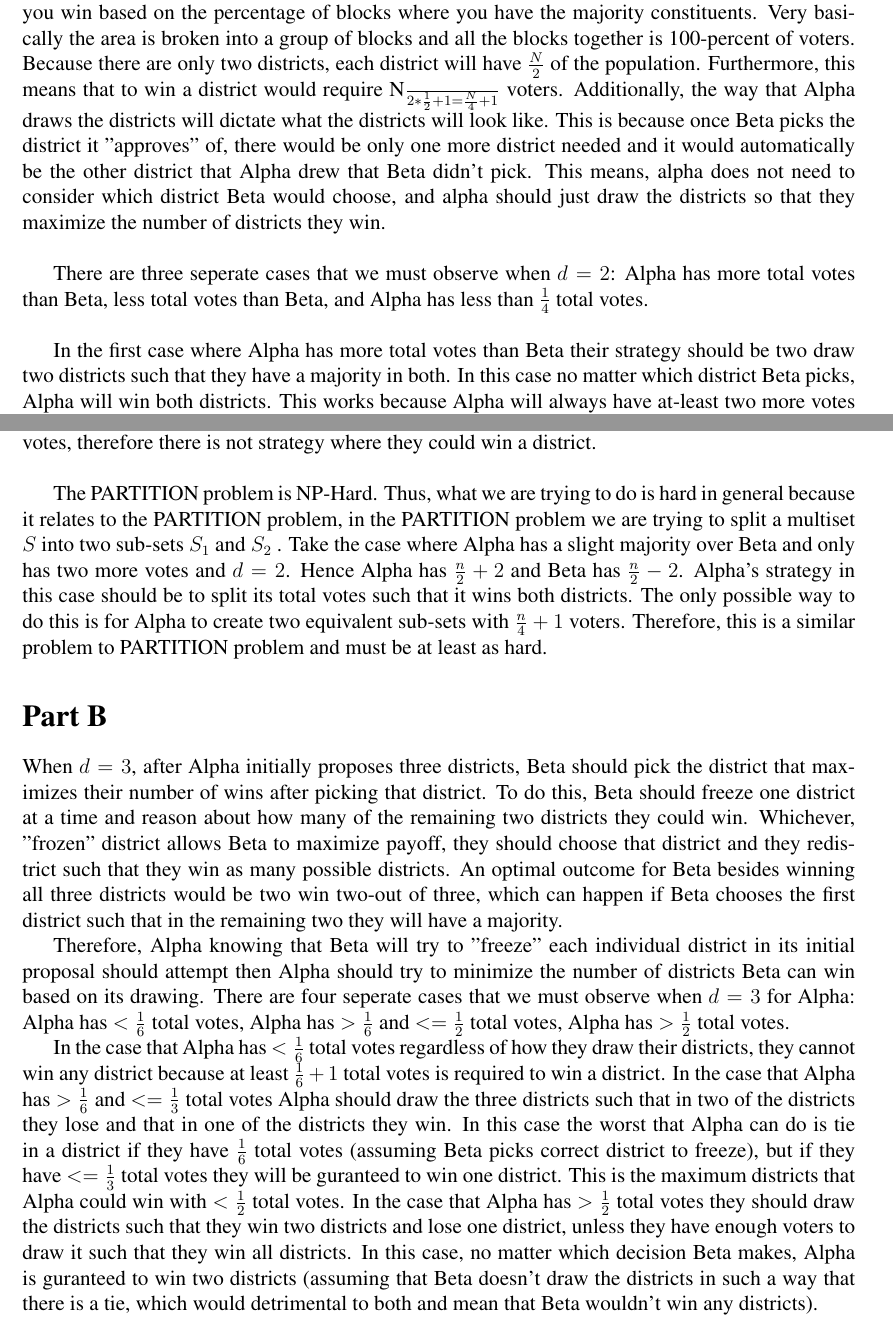
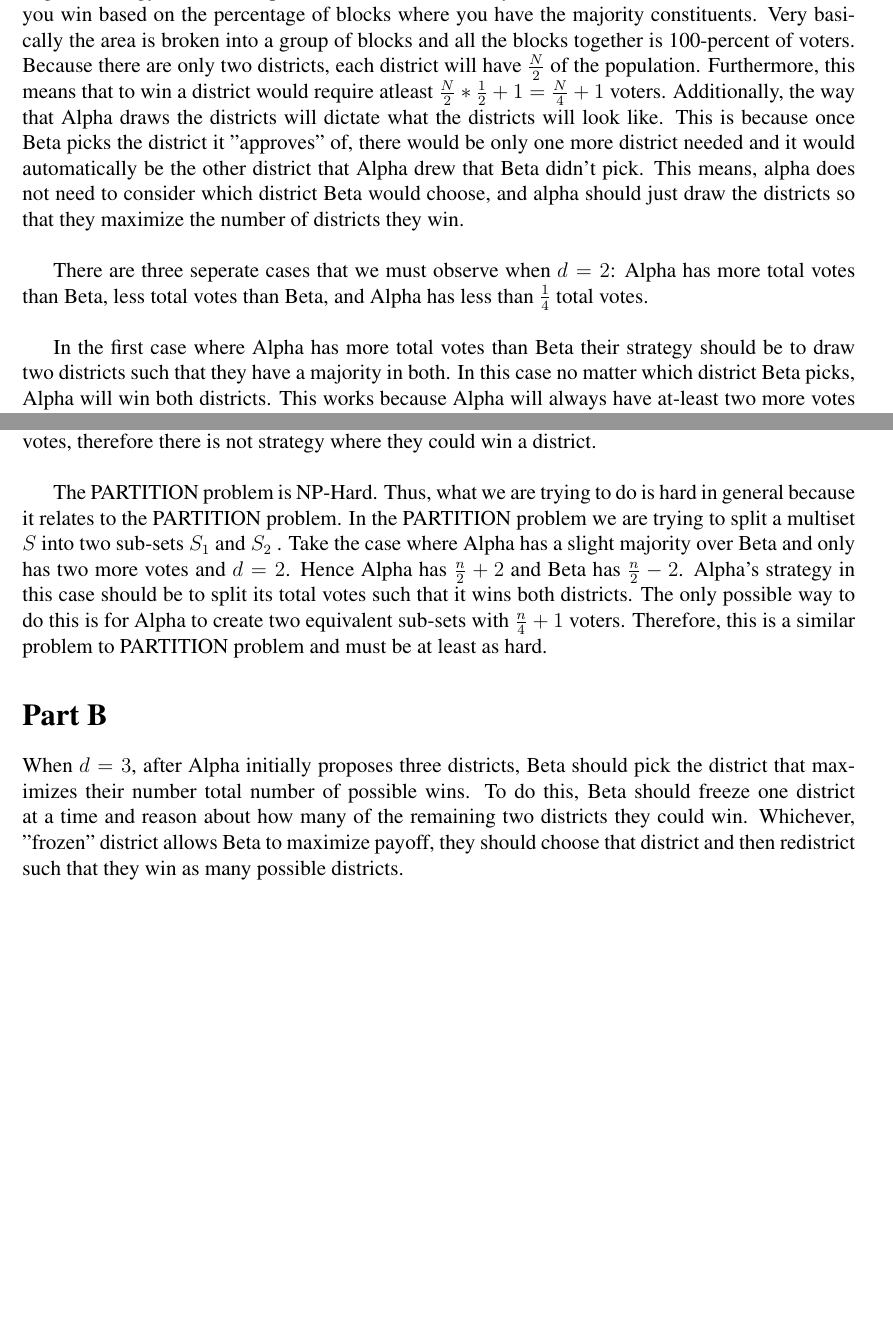
Before and after one commit to EmmandraW/Cos445, a LaTeX document (SD2/SD2.tex): two parts of pages 1 and 2 of 2, joined at a grey line, cut so that both start at the same text, the shorter picture padded with empty space. Compiled offline with pdfLaTeX.

Commit message:
no cases for part b

```diff
--- a/SD2/SD2.tex
+++ b/SD2/SD2.tex
@@ -29,13 +29,13 @@ You are allowed to work with other students, visit office hours, consult externa
 
 \section*{Part A}
 
-A good strategy would be to partition the blocks so that you can maximize the number of districts you win based on the percentage of blocks where you have the majority constituents. Very basically the area is broken into a group of blocks and all the blocks together is 100-percent of voters. Because there are only two districts, each district will have $\frac{N}{2}$ of the population.  Furthermore, this means that to win a district would require $ $\frac{N}{2} * \frac{1}{2} + 1 = \frac{N}{4}+1$ voters.  Additionally, the way that Alpha draws the districts will dictate what the districts will look like.  This is because once Beta picks the district it "approves" of, there would be only one more district needed and it would automatically be the other district that Alpha drew that Beta didn't pick. This means, alpha does not need to consider which district Beta would choose, and alpha should just draw the districts so that they maximize the number of districts they win.
+A good strategy would be to partition the blocks so that you can maximize the number of districts you win based on the percentage of blocks where you have the majority constituents. Very basically the area is broken into a group of blocks and all the blocks together is 100-percent of voters. Because there are only two districts, each district will have $\frac{N}{2}$ of the population.  Furthermore, this means that to win a district would require atleast $\frac{N}{2} * \frac{1}{2} + 1 = \frac{N}{4}+1$ voters.  Additionally, the way that Alpha draws the districts will dictate what the districts will look like.  This is because once Beta picks the district it "approves" of, there would be only one more district needed and it would automatically be the other district that Alpha drew that Beta didn't pick. This means, alpha does not need to consider which district Beta would choose, and alpha should just draw the districts so that they maximize the number of districts they win.
 \newline
 
 There are three seperate cases that we must observe when $d = 2$:  Alpha has more total votes than Beta, less total votes than Beta, and Alpha has less than $\frac{1}{4}$ total votes.
 \newline
 
-In the first case where Alpha has more total votes than Beta their strategy should be two draw two districts such that they have a majority in both.  In this case no matter which district Beta picks, Alpha will win both districts.  This works because Alpha will always have at-least two more votes than Beta and can distribute the votes such that it has a majority in both districts.  To be explicit if Alpha has a two vote majority they have $\frac{n}{2} + 2$ votes, which can be split into two groups of $\frac{n}{4} + 1$ voters.  Doing this would give them a majority in both districts.
+In the first case where Alpha has more total votes than Beta their strategy should be to draw two districts such that they have a majority in both.  In this case no matter which district Beta picks, Alpha will win both districts.  This works because Alpha will always have at-least two more votes than Beta and can distribute the votes such that it has a majority in both districts.  To be explicit if Alpha has a two vote majority they have $\frac{n}{2} + 2$ votes, which can be split into two groups of $\frac{n}{4} + 1$ voters.  Doing this would give them a majority in both districts.
 \newline
 
 In the case that Alpha has less total votes than Beta, Alpha's strategy should be to draw their districts such that they win in one district and lose in the other. In order to be able to win both districts, Alpha would have to have $> 25 \%$ in both districts which would sum to $> 50\%$ but we know Alpha has $ < 50\%$ of the total votes. However, to win one district, Alpha only needs $> 25\%$ of the votes. Therefore, if alpha has less total votes than Beta, but $> 25\%$ of the total votes, Alpha can win at most 1 district. Maximizing the districts alpha wins means drawing the districts so that they win a majority of blocks in one of the districts. Thus, they are guranteed to win one district.
@@ -44,16 +44,11 @@ In the case that Alpha has less total votes than Beta, Alpha's strategy should b
 In the case that Alpha has less than $\frac{1}{4}$ total votes there is no strategy that would enable Alpha to win a district. Winning one district would require $>$50-percent in one district, but in order to have $>$50-percent requires having at least $\frac{1}{4} + 1$ total votes. We know Alpha has $< 25\%$ of the total votes, therefore there is not strategy where they could win a district.
 \newline
 
-The PARTITION problem is NP-Hard.  Thus, what we are trying to do is hard in general because it relates to the PARTITION problem, in the PARTITION problem we are trying to split a multiset $S$ into two sub-sets $S_1$ and $S_2$ .  Take the case where Alpha has a slight majority over Beta and only has two more votes and $d=2$.  Hence Alpha has $\frac{n}{2} + 2$ and Beta has $\frac{n}{2} - 2$.  Alpha's strategy in this case should be to split its total votes such that it wins both districts.  The only possible way to do this is for Alpha to create two equivalent sub-sets with  $\frac{n}{4} + 1$ voters.  Therefore, this is a similar problem to PARTITION problem and must be at least as hard.
+The PARTITION problem is NP-Hard.  Thus, what we are trying to do is hard in general because it relates to the PARTITION problem. In the PARTITION problem we are trying to split a multiset $S$ into two sub-sets $S_1$ and $S_2$ .  Take the case where Alpha has a slight majority over Beta and only has two more votes and $d=2$.  Hence Alpha has $\frac{n}{2} + 2$ and Beta has $\frac{n}{2} - 2$.  Alpha's strategy in this case should be to split its total votes such that it wins both districts.  The only possible way to do this is for Alpha to create two equivalent sub-sets with  $\frac{n}{4} + 1$ voters.  Therefore, this is a similar problem to PARTITION problem and must be at least as hard.
 
 \section*{Part B}
 
-When $d=3$, after Alpha initially proposes three districts, Beta should pick the district that maximizes their number of wins after picking that district.  To do this, Beta should freeze one district at a time and reason about how many of the remaining two districts they could win.  Whichever, "frozen" district allows Beta to maximize payoff, they should choose that district and they redistrict such that they win as many possible districts.  An optimal outcome for Beta besides winning all three districts would be two win two-out of three, which can happen if Beta chooses the first district such that in the remaining two they will have a majority.
-
-Therefore, Alpha knowing that Beta will try to "freeze" each individual district in its initial proposal should attempt then Alpha should try to minimize the number of districts Beta can win based on its drawing.  There are four seperate cases that we must observe when $d=3$ for Alpha: Alpha has $<\frac{1}{6}$ total votes, Alpha has $>\frac{1}{6}$ and $<=\frac{1}{2}$ total votes, Alpha has $>\frac{1}{2}$ total votes.
-
-In the case that Alpha has $<\frac{1}{6}$ total votes regardless of how they draw their districts, they cannot win any district because at least $\frac{1}{6} + 1$ total votes is required to win a district.
-In the case that Alpha has $>\frac{1}{6}$ and $<=\frac{1}{3}$ total votes Alpha should draw the three districts such that in two of the districts they lose and that in one of the districts they win.  In this case the worst that Alpha can do is tie in a district if they have $\frac{1}{6}$ total votes (assuming Beta picks correct district to freeze), but if they have $<=\frac{1}{3}$ total votes they will be guranteed to win one district.  This is the maximum districts that Alpha could win with $<\frac{1}{2}$ total votes.
-In the case that Alpha has $>\frac{1}{2}$ total votes they should draw the districts such that they win two districts and lose one district, unless they have enough voters to draw it such that they win all districts.  In this case, no matter which decision Beta makes, Alpha is guranteed to win two districts (assuming that Beta doesn't draw the districts in such a way that there is a tie, which would detrimental to both and mean that Beta wouldn't win any districts).
+When $d=3$, after Alpha initially proposes three districts, Beta should pick the district that maximizes their number total number of possible wins.  To do this, Beta should freeze one district at a time and reason about how many of the remaining two districts they could win.  Whichever, "frozen" district allows Beta to maximize payoff, they should choose that district and then redistrict such that they win as many possible districts.
+\newline
 
 \end{document}
```
